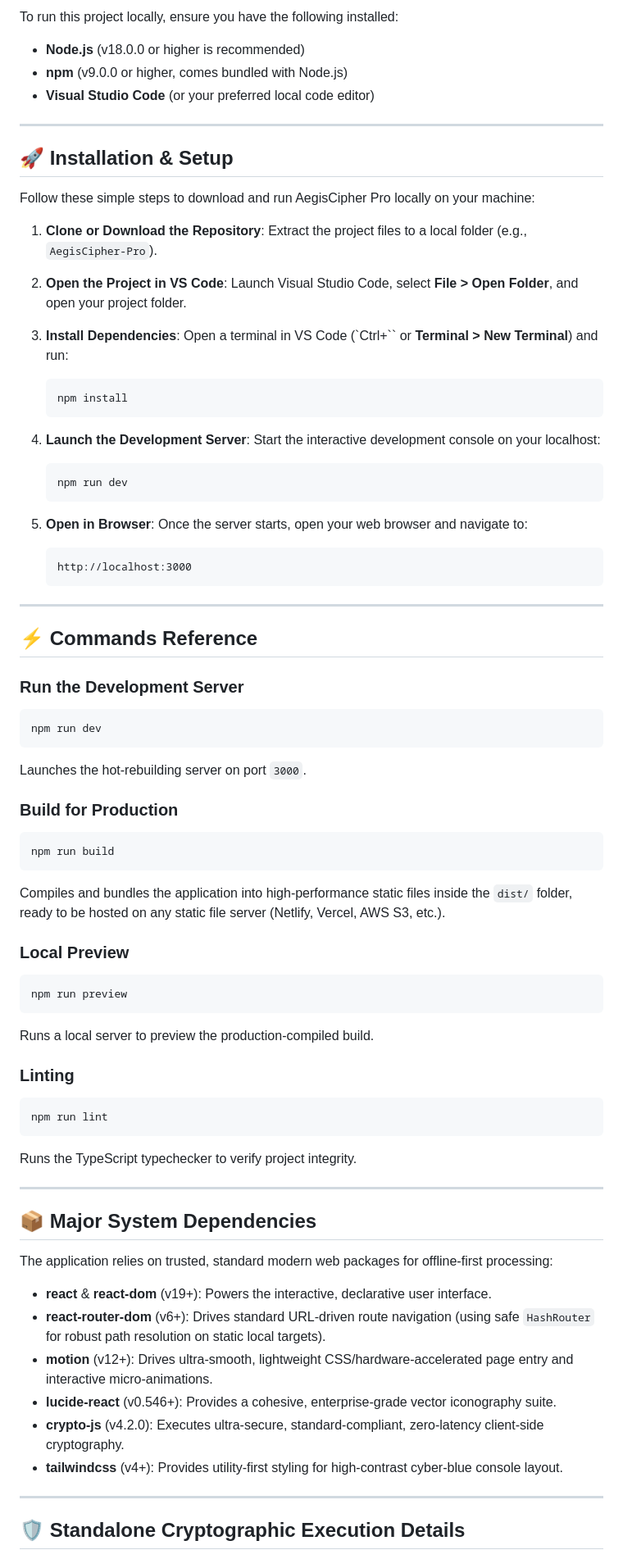
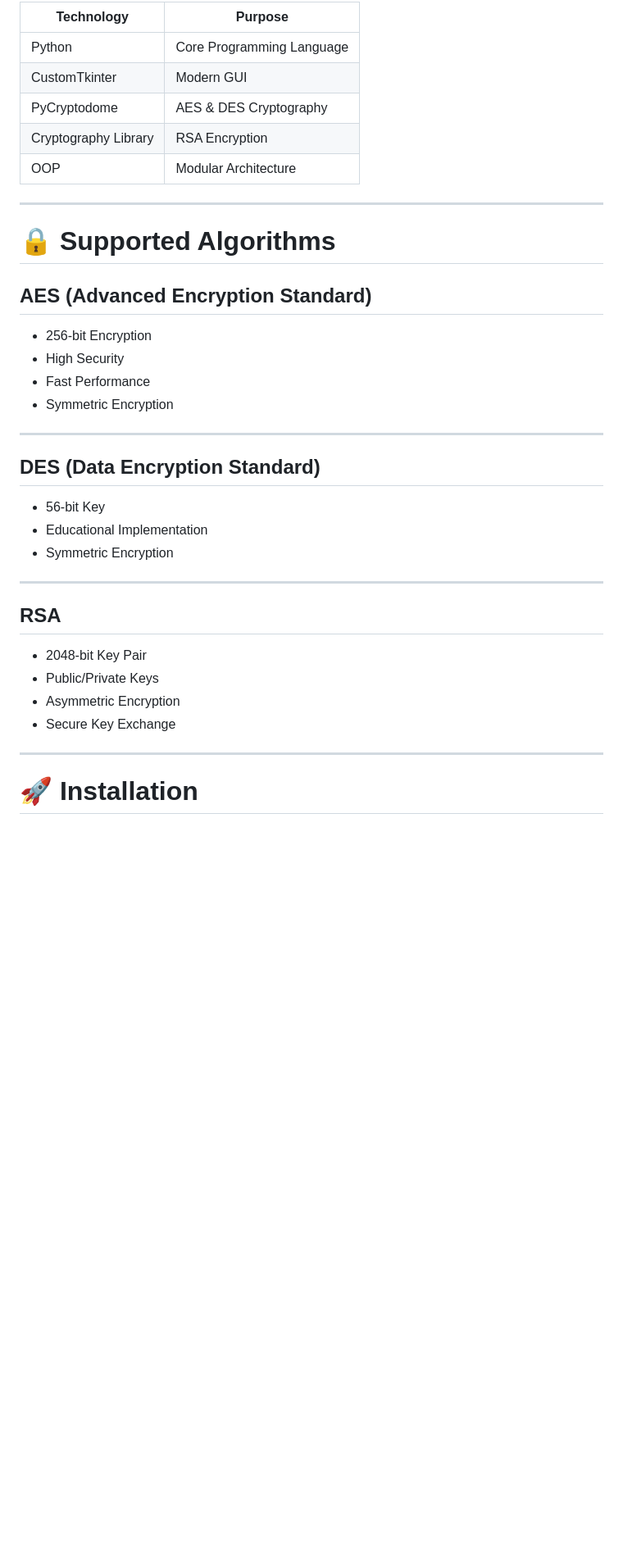
Before and after one commit to Dhrumin1327/AegisCipher-Pro, a Markdown page: README.md, the part around one of its changes. Shown at 82% size. Drawn GitHub-style; blank space fills up the shorter version.

````diff
--- a/README.md
+++ b/README.md
@@ -44,80 +80,41 @@ AegisCipher-Pro/
 
-To run this project locally, ensure you have the following installed:
-- **Node.js** (v18.0.0 or higher is recommended)
-- **npm** (v9.0.0 or higher, comes bundled with Node.js)
-- **Visual Studio Code** (or your preferred local code editor)
+| Technology | Purpose |
+|------------|---------|
+| Python | Core Programming Language |
+| CustomTkinter | Modern GUI |
+| PyCryptodome | AES & DES Cryptography |
+| Cryptography Library | RSA Encryption |
+| OOP | Modular Architecture |
 
 ---
 
-## 🚀 Installation & Setup
+# 🔒 Supported Algorithms
 
-Follow these simple steps to download and run AegisCipher Pro locally on your machine:
+## AES (Advanced Encryption Standard)
 
-1. **Clone or Download the Repository**:
-   Extract the project files to a local folder (e.g., `AegisCipher-Pro`).
-
-2. **Open the Project in VS Code**:
-   Launch Visual Studio Code, select **File > Open Folder**, and open your project folder.
-
-3. **Install Dependencies**:
-   Open a terminal in VS Code (`Ctrl+`` or **Terminal > New Terminal**) and run:
-   ```bash
-   npm install
-   ```
-
-4. **Launch the Development Server**:
-   Start the interactive development console on your localhost:
-   ```bash
-   npm run dev
-   ```
-
-5. **Open in Browser**:
-   Once the server starts, open your web browser and navigate to:
-   ```text
-   http://localhost:3000
-   ```
+- 256-bit Encryption
+- High Security
+- Fast Performance
+- Symmetric Encryption
 
 ---
 
-## ⚡ Commands Reference
+## DES (Data Encryption Standard)
 
-### Run the Development Server
-```bash
-npm run dev
-```
-Launches the hot-rebuilding server on port `3000`.
-
-### Build for Production
-```bash
-npm run build
-```
-Compiles and bundles the application into high-performance static files inside the `dist/` folder, ready to be hosted on any static file server (Netlify, Vercel, AWS S3, etc.).
-
-### Local Preview
-```bash
-npm run preview
-```
-Runs a local server to preview the production-compiled build.
-
-### Linting
-```bash
-npm run lint
-```
-Runs the TypeScript typechecker to verify project integrity.
+- 56-bit Key
+- Educational Implementation
+- Symmetric Encryption
 
 ---
 
-## 📦 Major System Dependencies
+## RSA
 
-The application relies on trusted, standard modern web packages for offline-first processing:
-- **react** & **react-dom** (v19+): Powers the interactive, declarative user interface.
-- **react-router-dom** (v6+): Drives standard URL-driven route navigation (using safe `HashRouter` for robust path resolution on static local targets).
-- **motion** (v12+): Drives ultra-smooth, lightweight CSS/hardware-accelerated page entry and interactive micro-animations.
-- **lucide-react** (v0.546+): Provides a cohesive, enterprise-grade vector iconography suite.
-- **crypto-js** (v4.2.0): Executes ultra-secure, standard-compliant, zero-latency client-side cryptography.
-- **tailwindcss** (v4+): Provides utility-first styling for high-contrast cyber-blue console layout.
+- 2048-bit Key Pair
+- Public/Private Keys
+- Asymmetric Encryption
+- Secure Key Exchange
 
 ---
 
-## 🛡️ Standalone Cryptographic Execution Details
+# 🚀 Installation
 
````
Also changed, not shown: other parts of README.md (+189 -81 lines).
